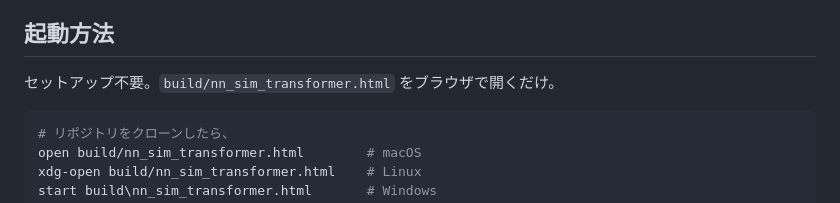
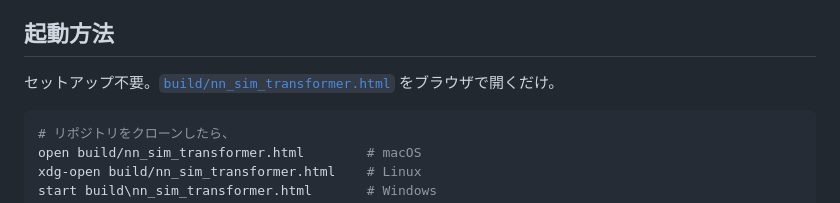
Before and after one commit to naltoma/nn-anatomy-transformer, a Markdown page: README.md, the part around the change. GitHub-like rendering.

Commit message:
added link

````diff
--- a/README.md
+++ b/README.md
@@ -6,7 +6,7 @@
 
 ## 起動方法
 
-セットアップ不要。`build/nn_sim_transformer.html` をブラウザで開くだけ。
+セットアップ不要。[`build/nn_sim_transformer.html`](build/nn_sim_transformer.html) をブラウザで開くだけ。
 
 ```bash
 # リポジトリをクローンしたら、
````
